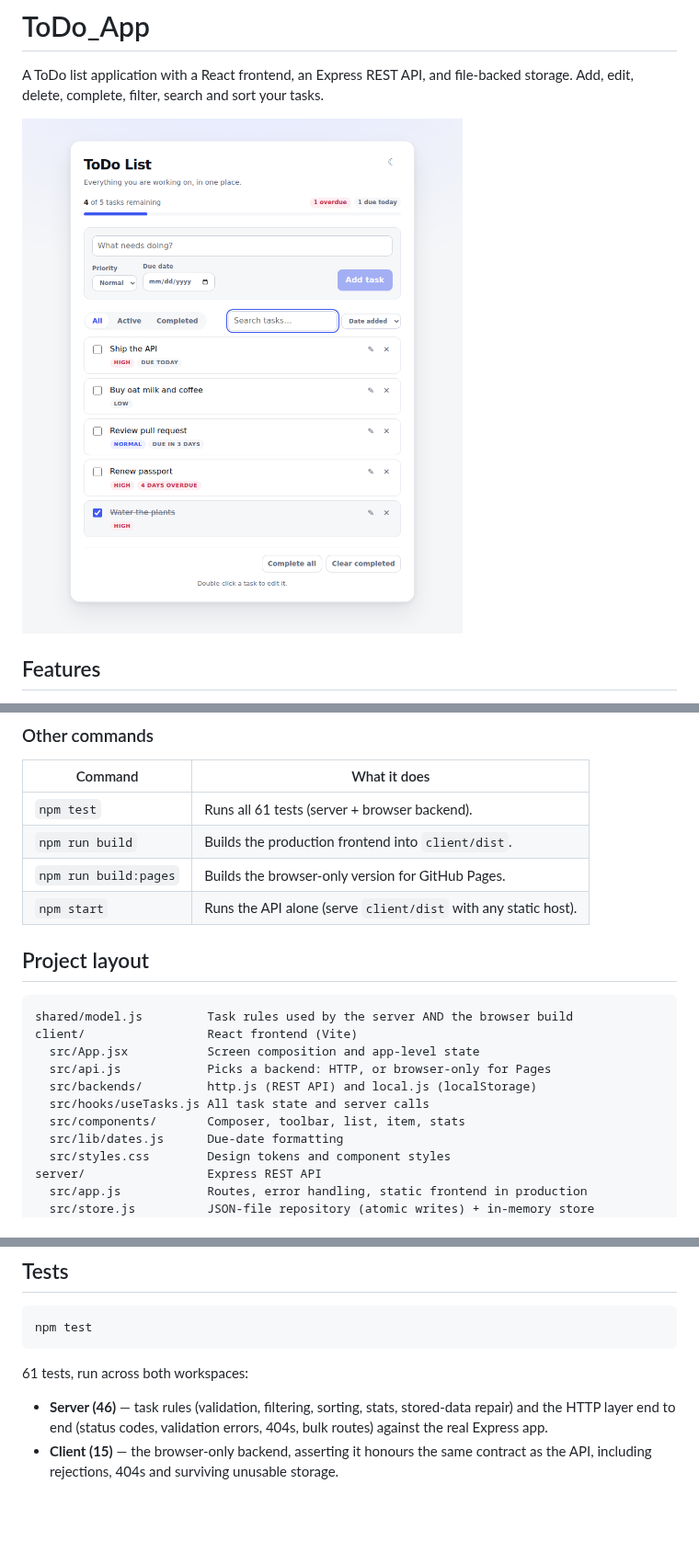
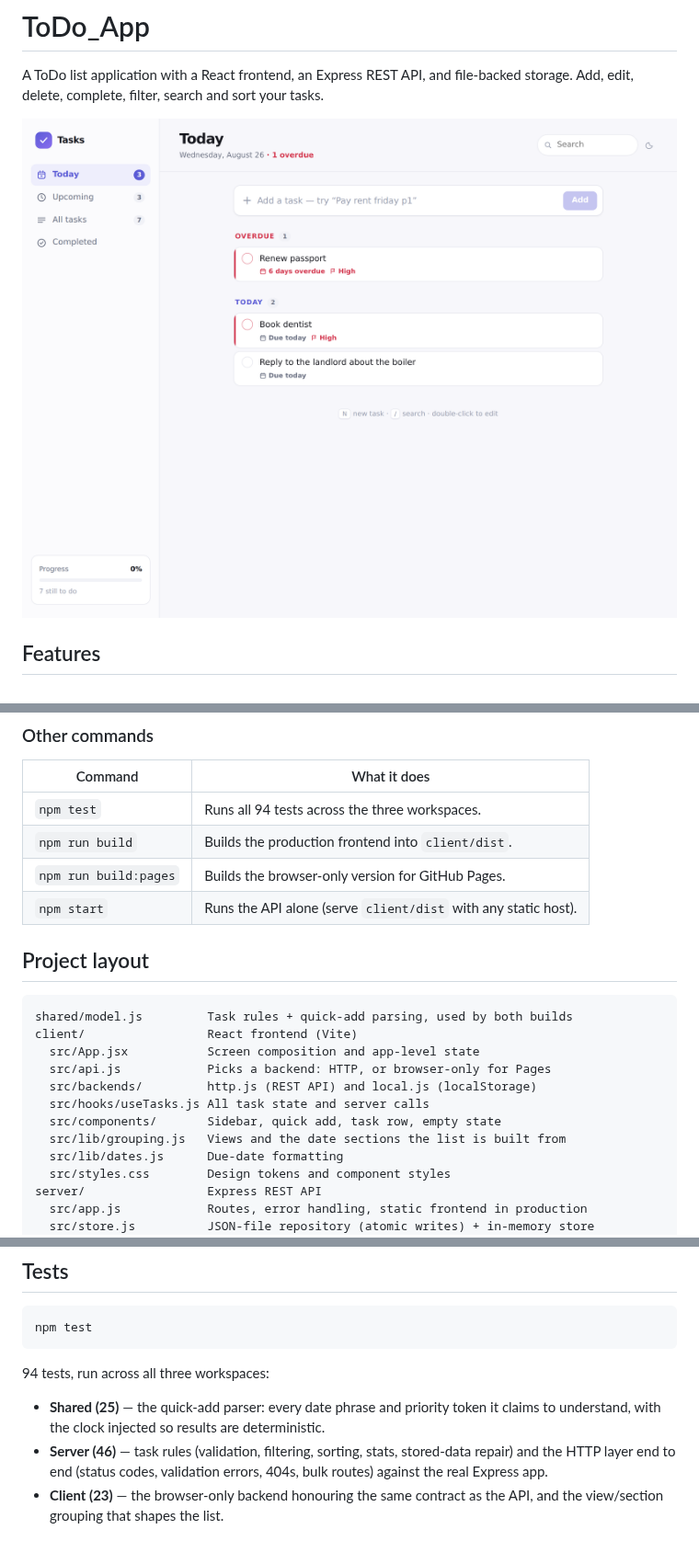
Before and after one commit to princessnaya1234/ToDo_App, a Markdown page: README.md, 3 parts joined by grey strips. Shown at 92% size. Drawn GitHub-style; pictures changed too: docs/screenshot-light.png; blank space fills up the shorter version.

````diff
--- a/README.md
+++ b/README.md
@@ -36,7 +36,7 @@ the browser only ever talks to one origin.
 
 | Command | What it does |
 | --- | --- |
-| `npm test` | Runs all 61 tests (server + browser backend). |
+| `npm test` | Runs all 94 tests across the three workspaces. |
 | `npm run build` | Builds the production frontend into `client/dist`. |
 | `npm run build:pages` | Builds the browser-only version for GitHub Pages. |
 | `npm start` | Runs the API alone (serve `client/dist` with any static host). |
@@ -44,13 +44,14 @@ the browser only ever talks to one origin.
 ## Project layout
 
 ```
-shared/model.js         Task rules used by the server AND the browser build
+shared/model.js         Task rules + quick-add parsing, used by both builds
 client/                 React frontend (Vite)
   src/App.jsx           Screen composition and app-level state
   src/api.js            Picks a backend: HTTP, or browser-only for Pages
   src/backends/         http.js (REST API) and local.js (localStorage)
   src/hooks/useTasks.js All task state and server calls
-  src/components/       Composer, toolbar, list, item, stats
+  src/components/       Sidebar, quick add, task row, empty state
+  src/lib/grouping.js   Views and the date sections the list is built from
   src/lib/dates.js      Due-date formatting
   src/styles.css        Design tokens and component styles
 server/                 Express REST API
@@ -201,11 +202,12 @@ already defines the interface a database version would implement.
 npm test
 ```
 
-61 tests, run across both workspaces:
+94 tests, run across all three workspaces:
 
+- **Shared (25)** — the quick-add parser: every date phrase and priority token it
+  claims to understand, with the clock injected so results are deterministic.
 - **Server (46)** — task rules (validation, filtering, sorting, stats,
   stored-data repair) and the HTTP layer end to end (status codes, validation
   errors, 404s, bulk routes) against the real Express app.
-- **Client (15)** — the browser-only backend, asserting it honours the same
-  contract as the API, including rejections, 404s and surviving unusable
-  storage.
+- **Client (23)** — the browser-only backend honouring the same contract as the
+  API, and the view/section grouping that shapes the list.
````
Also changed, not shown: docs/screenshot-dark.png, 16 other files.
